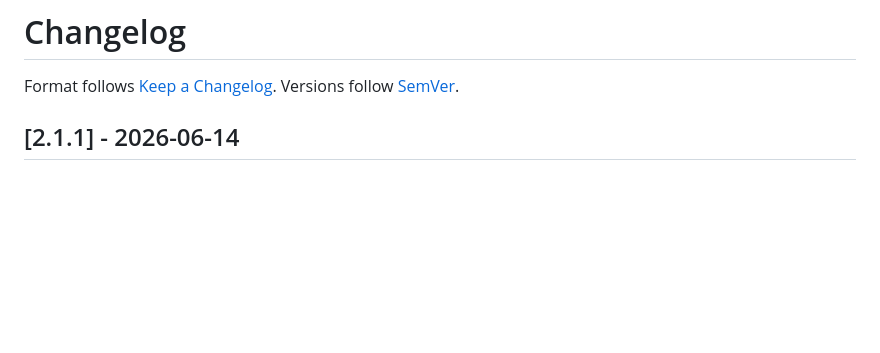
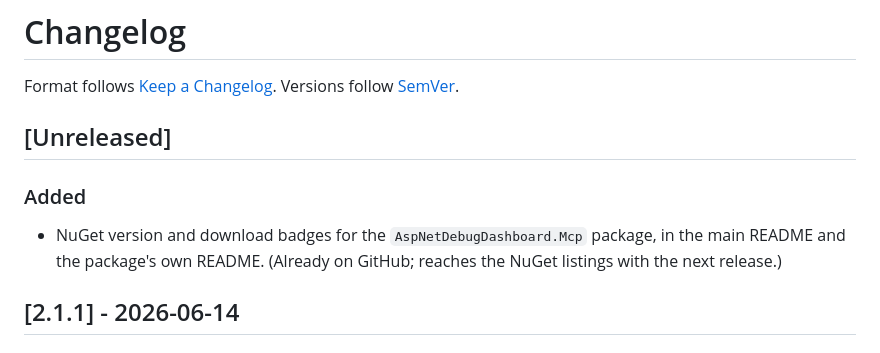
Before and after one commit to eladser/AspNetDebugDashboard, a Markdown page: CHANGELOG.md, the part around the change. GitHub-like rendering; blank space fills up the shorter version.

Commit message:
docs: note mcp badges under unreleased in changelog (#11)

```diff
--- a/CHANGELOG.md
+++ b/CHANGELOG.md
@@ -1,6 +1,11 @@
 # Changelog
 
 Format follows [Keep a Changelog](https://keepachangelog.com/en/1.0.0/). Versions follow [SemVer](https://semver.org).
+
+## [Unreleased]
+
+### Added
+- NuGet version and download badges for the `AspNetDebugDashboard.Mcp` package, in the main README and the package's own README. (Already on GitHub; reaches the NuGet listings with the next release.)
 
 ## [2.1.1] - 2026-06-14
 
```
